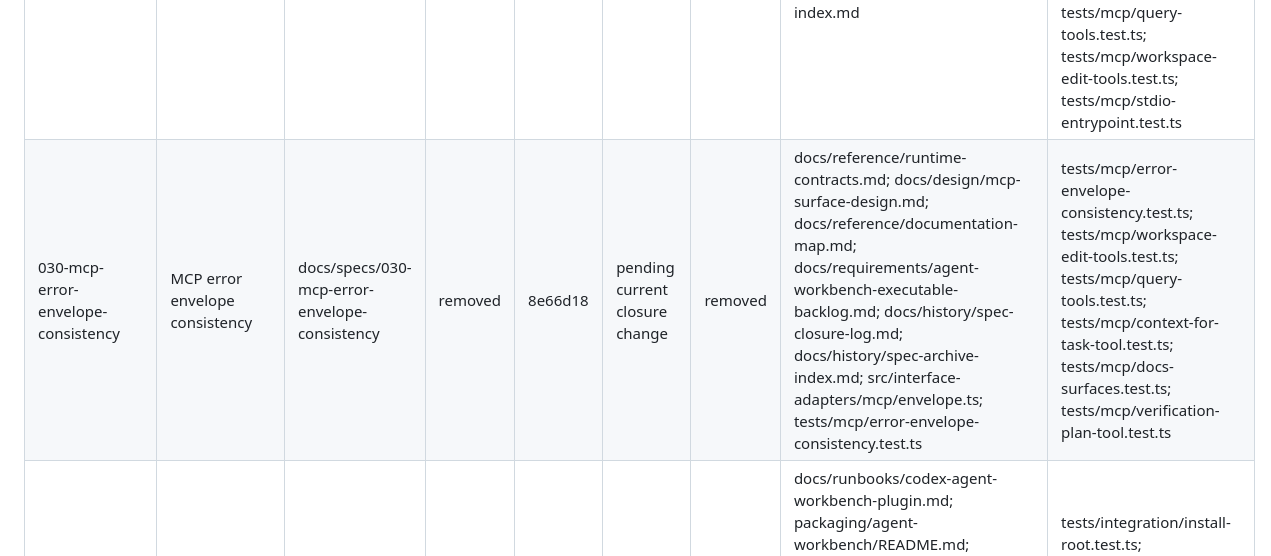
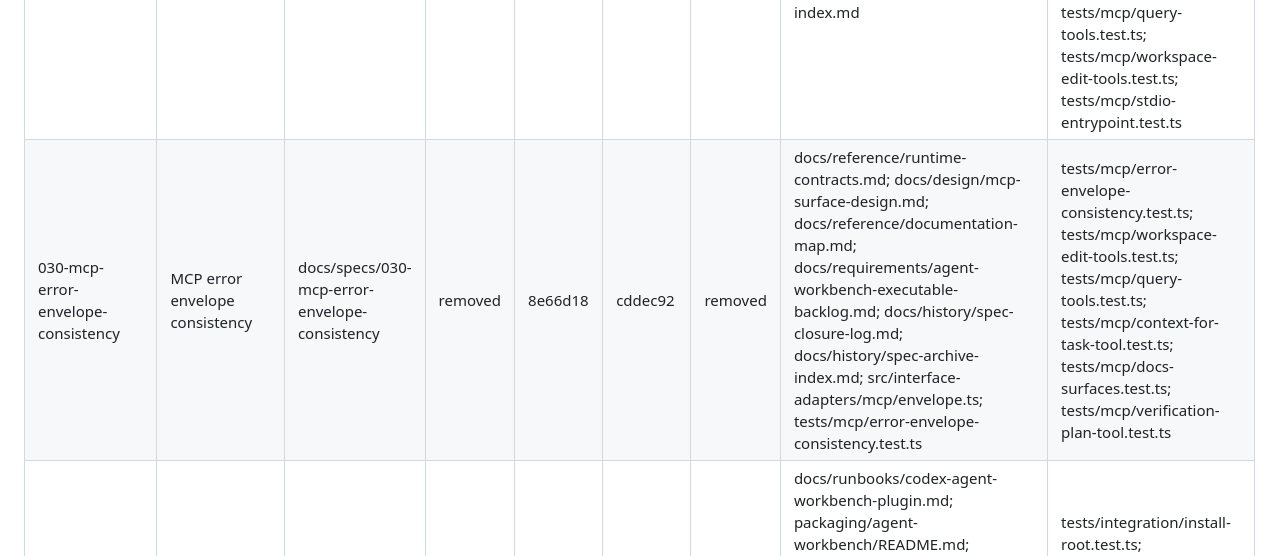
Before and after one commit to Auriora/agent-workbench, a Markdown page: docs/history/spec-archive-index.md, the part around the change. Drawn GitHub-style.

Commit message:
Record Spec 030 cleanup hash

```diff
--- a/docs/history/spec-archive-index.md
+++ b/docs/history/spec-archive-index.md
@@ -24,7 +24,7 @@ history instead of active implementation scaffolding.
 | 026-agent-skills-standard-compliance | Agent Skills standard compliance | docs/specs/026-agent-skills-standard-compliance | removed | e17ce9f | 89dd49a | removed | scripts/validate-agent-skills.mjs; tests/integration/agent-skills-validation.test.ts; .github/workflows/ci.yml; package.json; plugins/agent-workbench/README.md; plugins/agent-workbench/claude-plugin/skills/agent-workbench/SKILL.md; docs/runbooks/codex-agent-workbench-plugin.md; docs/reference/documentation-map.md; docs/requirements/agent-workbench-executable-backlog.md; docs/history/spec-closure-log.md; docs/history/spec-archive-index.md | tests/integration/agent-skills-validation.test.ts; scripts/validate-agent-skills.mjs |
 | 028-dev-cli-workflow-tools | Developer CLI workflow tools | docs/specs/028-dev-cli-workflow-tools | removed | e4a5bd7 | b1ae411 | removed | tools/README.md; tools/devcli/README.md; docs/runbooks/install-agent-workbench.md; docs/runbooks/codex-agent-workbench-plugin.md; docs/reference/documentation-map.md; docs/history/spec-closure-log.md; docs/history/spec-archive-index.md | pnpm test:devcli; awb package check; awb spec lint docs/specs/028-dev-cli-workflow-tools; pnpm run validate:plugin; git diff --check; pnpm typecheck; pnpm test; awb mcp smoke --repo . --timeout 30 |
 | 029-repo-root-authority | Repo-root authority | docs/specs/029-repo-root-authority | removed | 5a8b098 | 605f542 | removed | docs/reference/workspace-safety-contract.md; docs/design/mcp-surface-design.md; docs/reference/runtime-contracts.md; docs/security/threat-model.md; docs/reference/documentation-map.md; docs/history/spec-closure-log.md; docs/history/spec-archive-index.md | tests/contracts/response-metadata.test.ts; tests/contracts/runtime-contracts.test.ts; tests/mcp/registry-metadata.test.ts; tests/mcp/repo-status-resource.test.ts; tests/mcp/repo-scope-overview-resource.test.ts; tests/mcp/integration-health-resource.test.ts; tests/mcp/docs-surfaces.test.ts; tests/mcp/query-tools.test.ts; tests/mcp/workspace-edit-tools.test.ts; tests/mcp/stdio-entrypoint.test.ts |
-| 030-mcp-error-envelope-consistency | MCP error envelope consistency | docs/specs/030-mcp-error-envelope-consistency | removed | 8e66d18 | pending current closure change | removed | docs/reference/runtime-contracts.md; docs/design/mcp-surface-design.md; docs/reference/documentation-map.md; docs/requirements/agent-workbench-executable-backlog.md; docs/history/spec-closure-log.md; docs/history/spec-archive-index.md; src/interface-adapters/mcp/envelope.ts; tests/mcp/error-envelope-consistency.test.ts | tests/mcp/error-envelope-consistency.test.ts; tests/mcp/workspace-edit-tools.test.ts; tests/mcp/query-tools.test.ts; tests/mcp/context-for-task-tool.test.ts; tests/mcp/docs-surfaces.test.ts; tests/mcp/verification-plan-tool.test.ts |
+| 030-mcp-error-envelope-consistency | MCP error envelope consistency | docs/specs/030-mcp-error-envelope-consistency | removed | 8e66d18 | cddec92 | removed | docs/reference/runtime-contracts.md; docs/design/mcp-surface-design.md; docs/reference/documentation-map.md; docs/requirements/agent-workbench-executable-backlog.md; docs/history/spec-closure-log.md; docs/history/spec-archive-index.md; src/interface-adapters/mcp/envelope.ts; tests/mcp/error-envelope-consistency.test.ts | tests/mcp/error-envelope-consistency.test.ts; tests/mcp/workspace-edit-tools.test.ts; tests/mcp/query-tools.test.ts; tests/mcp/context-for-task-tool.test.ts; tests/mcp/docs-surfaces.test.ts; tests/mcp/verification-plan-tool.test.ts |
 | 033-cross-platform-packaging | Cross-platform packaging | docs/specs/033-cross-platform-packaging | removed | 0d2cc48 | 877553a | removed | docs/runbooks/codex-agent-workbench-plugin.md; packaging/agent-workbench/README.md; plugins/agent-workbench/README.md; .github/workflows/cross-platform-packaging.yml; docs/backlog/033-npm-tarball-install-flow.md; docs/backlog/033-codex-npm-marketplace.md; docs/backlog/033-turnkey-tree-sitter-core-build.md; docs/backlog/033-kiro-shell-free-launcher.md; docs/reference/documentation-map.md; docs/history/spec-closure-log.md; docs/history/spec-archive-index.md | tests/integration/install-root.test.ts; tests/integration/mcp-launch.test.ts; tests/integration/claude-plugin.test.ts; tests/integration/codex-integration-profile.test.ts; tests/integration/kiro-power.test.ts; scripts/ci/install-smoke.mjs; scripts/ci/mcp-launch-smoke.mjs; scripts/ci/hook-smoke.mjs |
 | 034-doc-currency-routing | Doc currency routing | docs/specs/034-doc-currency-routing | removed | 8657e9e | 7595c5b | removed | .well-known/mcp/server-card.json; docs/design/mcp-surface-design.md; docs/design/graph-store-design.md; docs/reference/runtime-contracts.md; docs/reference/documentation-map.md; docs/reference/spec-lifecycle-manager-doc-currency-handoff.md; src/contracts/runtime-core-contracts.ts; src/contracts/runtime-docs-contracts.ts; tests/docs/query-docs.test.ts; tests/mcp/context-for-task-tool.test.ts; tests/mcp/docs-surfaces.test.ts; docs/history/spec-closure-log.md; docs/history/spec-archive-index.md | tests/docs/query-docs.test.ts; tests/mcp/context-for-task-tool.test.ts; tests/mcp/docs-surfaces.test.ts; tests/mcp/registry-metadata.test.ts; tests/mcp/debug-harness.test.ts; tests/integration/codex-integration-profile.test.ts |
 
```
Also changed, not shown: docs/history/spec-closure-log.md (+1 -1 lines).
